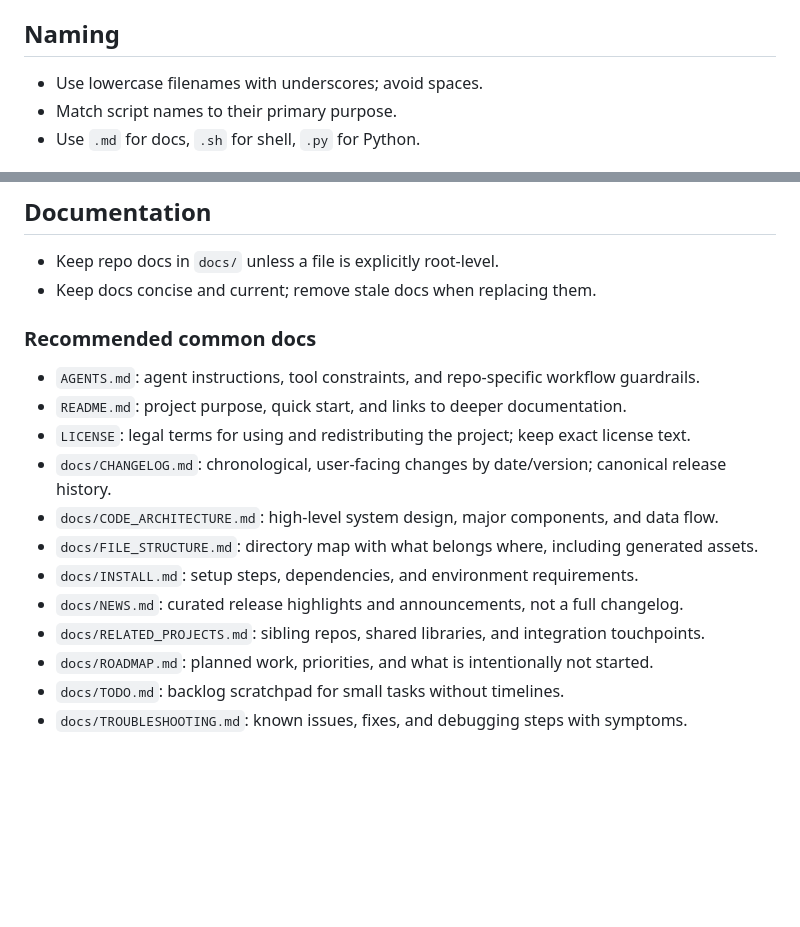
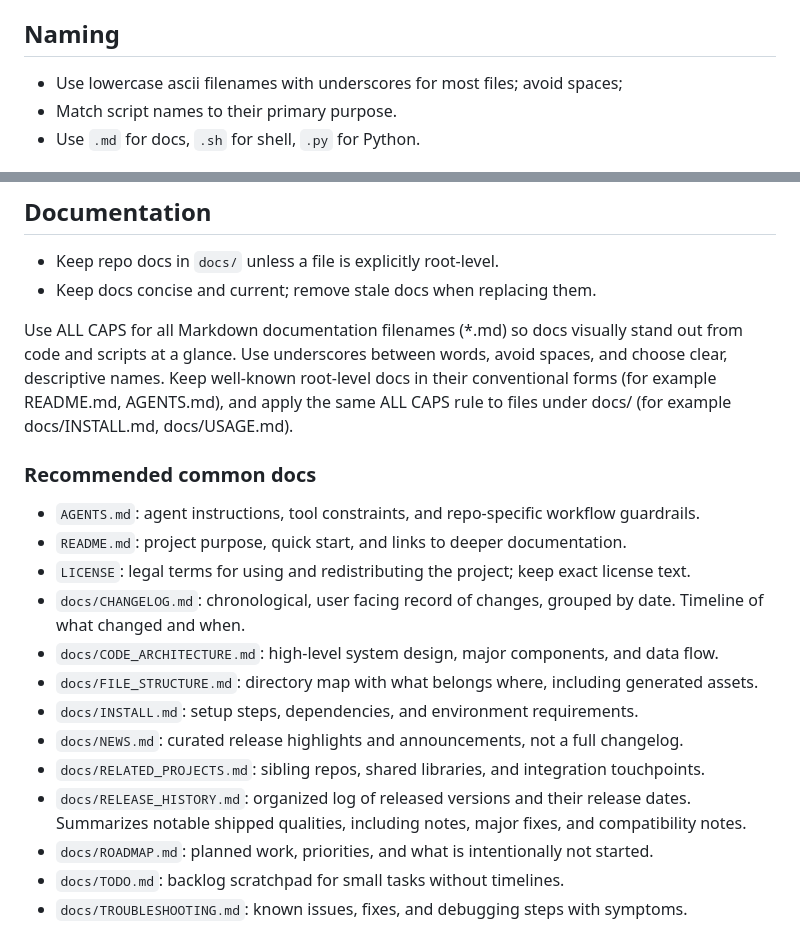
Before and after one commit to vosslab/3vee-server, a Markdown page: docs/REPO_STYLE.md, 2 parts joined by grey strips. Rendered like a GitHub page; blank space fills up the shorter version.

```diff
--- a/docs/REPO_STYLE.md
+++ b/docs/REPO_STYLE.md
@@ -9,7 +9,7 @@ Repo-wide conventions for this project and related repos.
 - Keep `README.md` and `AGENTS.md` at the repo root.
 
 ## Naming
-- Use lowercase filenames with underscores; avoid spaces.
+- Use lowercase ascii filenames with underscores for most files; avoid spaces;
 - Match script names to their primary purpose.
 - Use `.md` for docs, `.sh` for shell, `.py` for Python.
 
@@ -35,16 +35,19 @@ Repo-wide conventions for this project and related repos.
 - Keep repo docs in `docs/` unless a file is explicitly root-level.
 - Keep docs concise and current; remove stale docs when replacing them.
 
+Use ALL CAPS for all Markdown documentation filenames (*.md) so docs visually stand out from code and scripts at a glance. Use underscores between words, avoid spaces, and choose clear, descriptive names. Keep well-known root-level docs in their conventional forms (for example README.md, AGENTS.md), and apply the same ALL CAPS rule to files under docs/ (for example docs/INSTALL.md, docs/USAGE.md).
+
 ### Recommended common docs
 - `AGENTS.md`: agent instructions, tool constraints, and repo-specific workflow guardrails.
 - `README.md`: project purpose, quick start, and links to deeper documentation.
 - `LICENSE`: legal terms for using and redistributing the project; keep exact license text.
-- `docs/CHANGELOG.md`: chronological, user-facing changes by date/version; canonical release history.
+- `docs/CHANGELOG.md`: chronological, user facing record of changes, grouped by date. Timeline of what changed and when.
 - `docs/CODE_ARCHITECTURE.md`: high-level system design, major components, and data flow.
 - `docs/FILE_STRUCTURE.md`: directory map with what belongs where, including generated assets.
 - `docs/INSTALL.md`: setup steps, dependencies, and environment requirements.
 - `docs/NEWS.md`: curated release highlights and announcements, not a full changelog.
 - `docs/RELATED_PROJECTS.md`: sibling repos, shared libraries, and integration touchpoints.
+- `docs/RELEASE_HISTORY.md`: organized log of released versions and their release dates. Summarizes notable shipped qualities, including notes, major fixes, and compatibility notes.
 - `docs/ROADMAP.md`: planned work, priorities, and what is intentionally not started.
 - `docs/TODO.md`: backlog scratchpad for small tasks without timelines.
 - `docs/TROUBLESHOOTING.md`: known issues, fixes, and debugging steps with symptoms.
```
Also changed, not shown: AGENTS.md (+1 -0 lines), docs/PYTHON_STYLE.md (+14 -1 lines).
